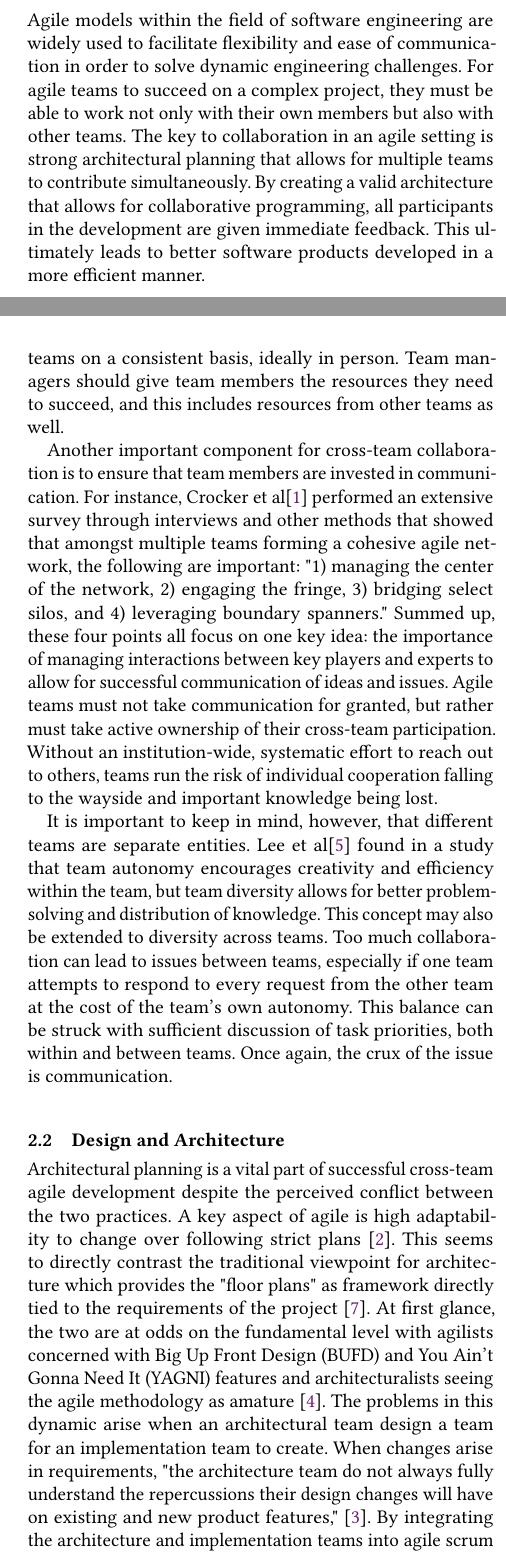
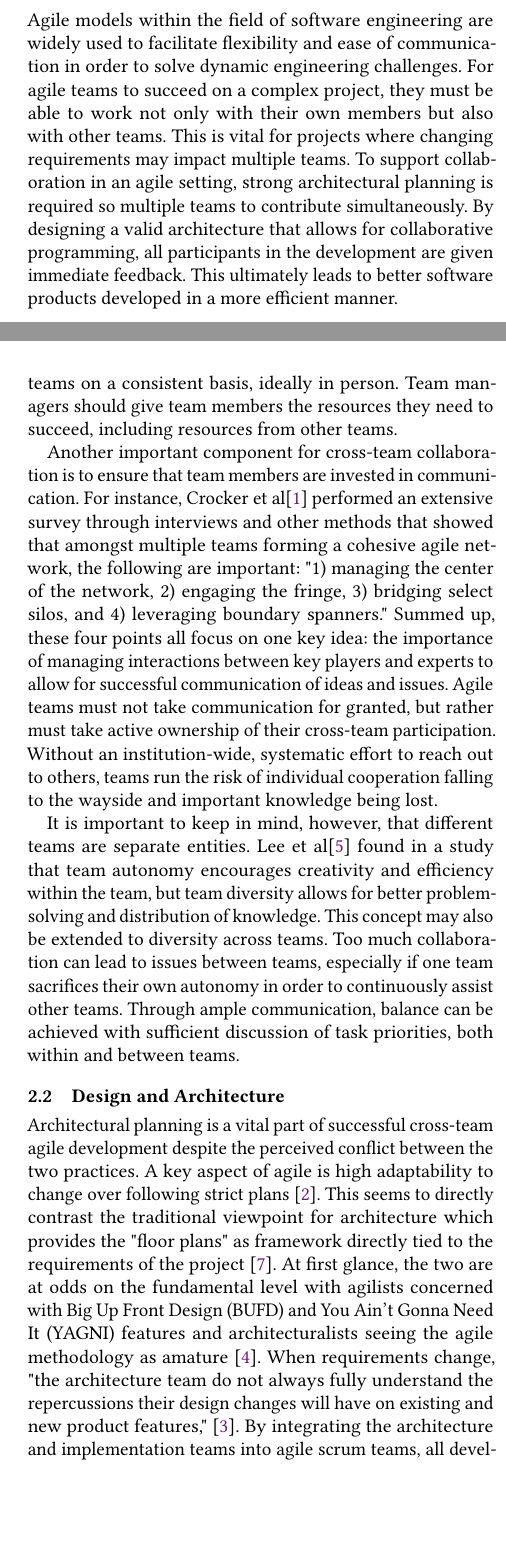
Before and after one commit to PaHorton/SER574-Assign1, a LaTeX problem sheet (article/Horton_Zhao_Assignment1.tex, which reads article/sections/abstract.tex, article/sections/architecture.tex, article/sections/aspects.tex): two parts of the columns of pages 1 and 2 of 3 before the commit and two parts of the columns of pages 1 and 2 of 2 after it, joined at a grey line, cut so that both start at the same text, the shorter picture padded with empty space. Compiled offline with pdfLaTeX.

Commit message:
Revisions based on reviews

```diff
--- a/article/sections/abstract.tex
+++ b/article/sections/abstract.tex
@@ -1,6 +1,7 @@
 % !TEX root = ../Horton_Zhao_Assignment1.tex
 Agile models within the field of software engineering are widely used to facilitate flexibility and ease of communication in order to solve dynamic engineering challenges.
 For agile teams to succeed on a complex project, they must be able to work not only with their own members but also with other teams.
-The key to collaboration in an agile setting is strong architectural planning that allows for multiple teams to contribute simultaneously.
-By creating a valid architecture that allows for collaborative programming, all participants in the development are given immediate feedback.
+This is vital for projects where changing requirements may impact multiple teams.
+To support collaboration in an agile setting, strong architectural planning is required so multiple teams to contribute simultaneously.
+By designing a valid architecture that allows for collaborative programming, all participants in the development are given immediate feedback.
 This ultimately leads to better software products developed in a more efficient manner.
--- a/article/sections/architecture.tex
+++ b/article/sections/architecture.tex
@@ -4,8 +4,7 @@ Architectural planning is a vital part of successful cross-team agile developmen
 A key aspect of agile is high adaptability to change over following strict plans \cite{AgileMani}.
 This seems to directly contrast the traditional viewpoint for architecture which provides the "floor plans" as framework directly tied to the requirements of the project \cite{perry1992foundations}.
 At first glance, the two are at odds on the fundamental level with agilists concerned with Big Up Front Design (BUFD) and You Ain't Gonna Need It (YAGNI) features and architecturalists seeing the agile methodology as amature \cite{kruchten2010software}.
-The problems in this dynamic arise when an architectural team design a team for an implementation team to create.
-When changes arise in requirements, "the architecture team do not always fully understand the repercussions their design changes will have on existing and new product features," \cite{isham2008agile}.
+When requirements change, "the architecture team do not always fully understand the repercussions their design changes will have on existing and new product features," \cite{isham2008agile}.
 By integrating the architecture and implementation teams into agile scrum teams, all developers have a stake in the final product and understand the impacts of changes requirements \cite{isham2008agile}.
 
 
--- a/article/sections/aspects.tex
+++ b/article/sections/aspects.tex
@@ -17,7 +17,7 @@ The agile principles enumerated in the Agile Manifesto include statements that e
 
 These principles prescribe a regular, encouraging, and personal environment in which to nurture collaboration.
 The successful agile team should communicate with other teams on a consistent basis, ideally in person.
-Team managers should give team members the resources they need to succeed, and this includes resources from other teams as well.
+Team managers should give team members the resources they need to succeed, including resources from other teams.
 
 Another important component for cross-team collaboration is to ensure that team members are invested in communication.
 For instance, Crocker et al\cite{HBR} performed an extensive survey through interviews and other methods that showed that amongst multiple teams forming a cohesive agile network, the following are important: "1) managing the center of the network, 2) engaging the fringe, 3) bridging select silos, and 4) leveraging boundary spanners."
@@ -28,6 +28,5 @@ Without an institution-wide, systematic effort to reach out to others, teams run
 It is important to keep in mind, however, that different teams are separate entities.
 Lee et al\cite{LEE} found in a study that team autonomy encourages creativity and efficiency within the team, but team diversity allows for better problem-solving and distribution of knowledge.
 This concept may also be extended to diversity across teams.
-Too much collaboration can lead to issues between teams, especially if one team attempts to respond to every request from the other team at the cost of the team's own autonomy.
-This balance can be struck with sufficient discussion of task priorities, both within and between teams.
-Once again, the crux of the issue is communication.
+Too much collaboration can lead to issues between teams, especially if one team sacrifices their own autonomy in order to continuously assist other teams.
+Through ample communication, balance can be achieved with sufficient discussion of task priorities, both within and between teams.
--- a/article/sections/introduction.tex
+++ b/article/sections/introduction.tex
@@ -8,4 +8,4 @@ This work primarily focuses on cross-team interaction methodology for agile deve
 
 
-The section "Important Aspects" will discuss which qualities allow teams to work together successfully.
+The section "Communication Across Agile Teams" will discuss which qualities allow teams to work together successfully.
 This section lists actionable qualities of a healthy team dynamic that can be incorporated into any team making use of agile processes.
```
Also changed, not shown: article/sections/conclusion.tex (+2 -2 lines), Change Log.pdf (added), article/Horton_Zhao_Assignment1.pdf, article/sections/architecture.tex (2 more changed lines), article/sections/introduction.tex (6 more changed lines).
